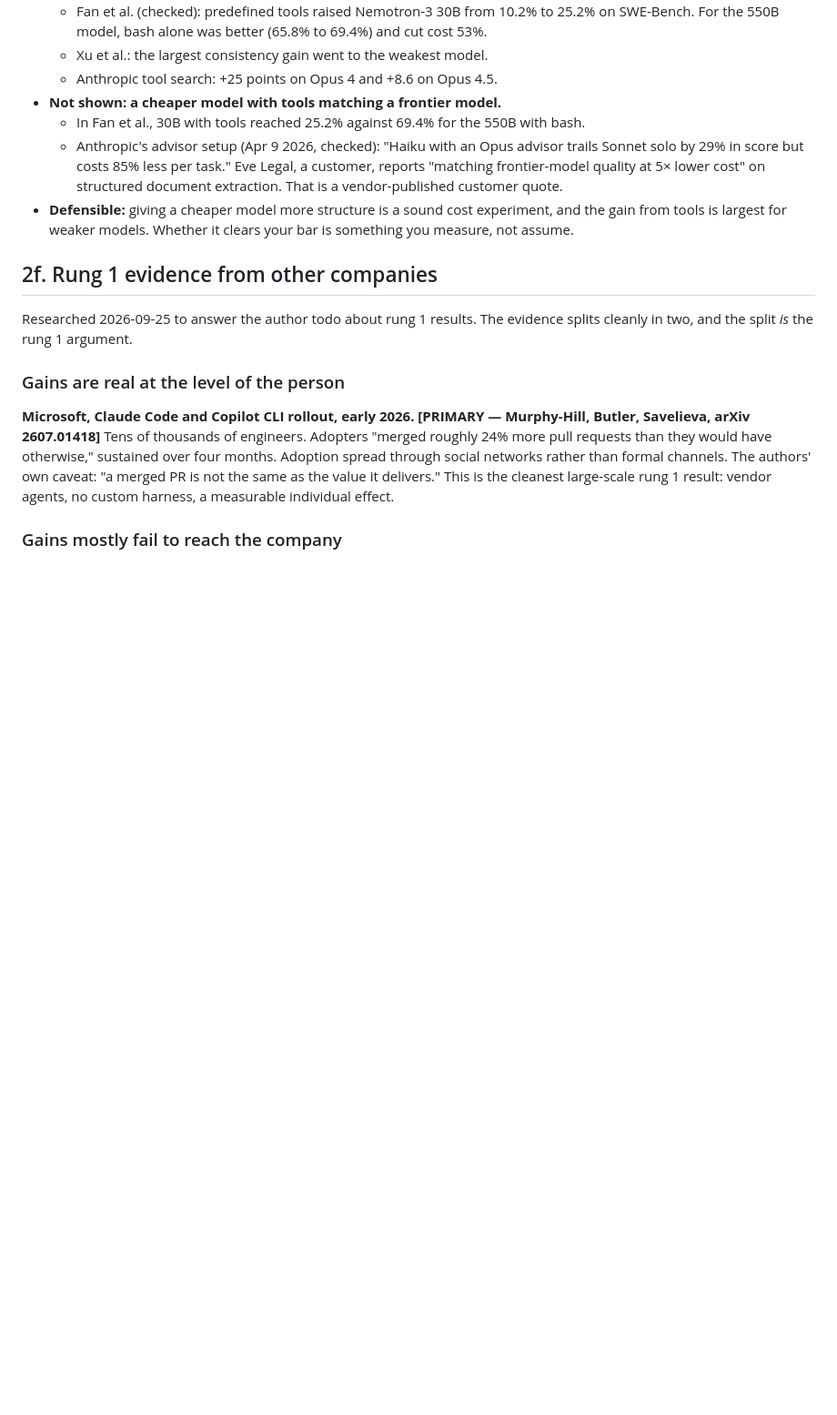
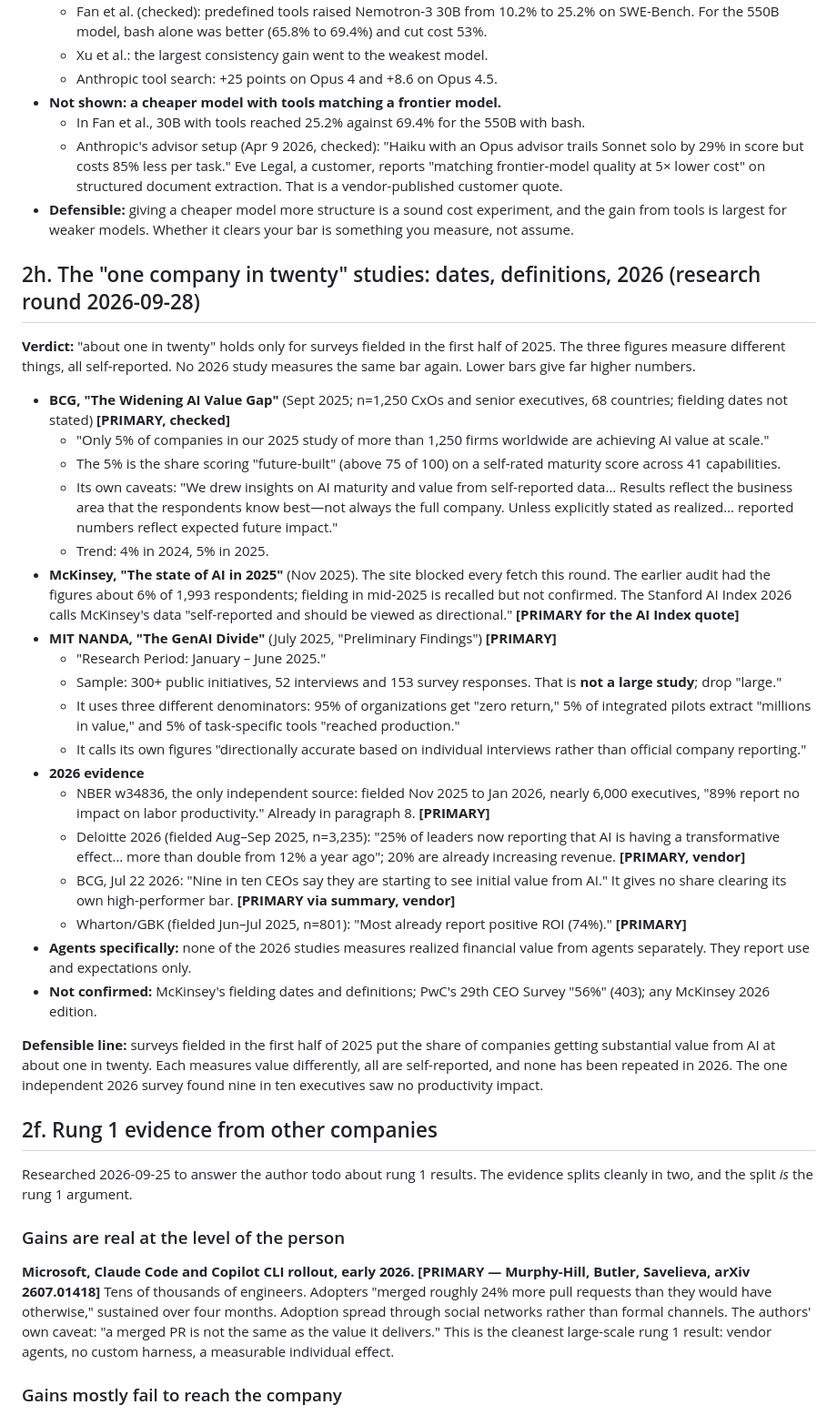
Before and after one commit to zzsi/blog, a Markdown page: drafts/20260729-optimizing-agents/business-value.md, the part around the change. Shown at 91% size. Drawn GitHub-style; blank space fills up the shorter version.

```diff
--- a/drafts/20260729-optimizing-agents/business-value.md
+++ b/drafts/20260729-optimizing-agents/business-value.md
@@ -407,6 +407,31 @@ Rung 2 is the work of getting both.
   - Anthropic's advisor setup (Apr 9 2026, checked): "Haiku with an Opus advisor trails Sonnet solo by 29% in score but costs 85% less per task." Eve Legal, a customer, reports "matching frontier-model quality at 5× lower cost" on structured document extraction. That is a vendor-published customer quote.
 - **Defensible:** giving a cheaper model more structure is a sound cost experiment, and the gain from tools is largest for weaker models. Whether it clears your bar is something you measure, not assume.
 
+## 2h. The "one company in twenty" studies: dates, definitions, 2026 (research round 2026-09-28)
+
+**Verdict:** "about one in twenty" holds only for surveys fielded in the first half of 2025. The three figures measure different things, all self-reported. No 2026 study measures the same bar again. Lower bars give far higher numbers.
+
+- **BCG, "The Widening AI Value Gap"** (Sept 2025; n=1,250 CxOs and senior executives, 68 countries; fielding dates not stated) **[PRIMARY, checked]**
+  - "Only 5% of companies in our 2025 study of more than 1,250 firms worldwide are achieving AI value at scale."
+  - The 5% is the share scoring "future-built" (above 75 of 100) on a self-rated maturity score across 41 capabilities.
+  - Its own caveats: "We drew insights on AI maturity and value from self-reported data… Results reflect the business area that the respondents know best—not always the full company. Unless explicitly stated as realized… reported numbers reflect expected future impact."
+  - Trend: 4% in 2024, 5% in 2025.
+- **McKinsey, "The state of AI in 2025"** (Nov 2025). The site blocked every fetch this round. The earlier audit had the figures about 6% of 1,993 respondents; fielding in mid-2025 is recalled but not confirmed. The Stanford AI Index 2026 calls McKinsey's data "self-reported and should be viewed as directional." **[PRIMARY for the AI Index quote]**
+- **MIT NANDA, "The GenAI Divide"** (July 2025, "Preliminary Findings") **[PRIMARY]**
+  - "Research Period: January – June 2025."
+  - Sample: 300+ public initiatives, 52 interviews and 153 survey responses. That is **not a large study**; drop "large."
+  - It uses three different denominators: 95% of organizations get "zero return," 5% of integrated pilots extract "millions in value," and 5% of task-specific tools "reached production."
+  - It calls its own figures "directionally accurate based on individual interviews rather than official company reporting."
+- **2026 evidence**
+  - NBER w34836, the only independent source: fielded Nov 2025 to Jan 2026, nearly 6,000 executives, "89% report no impact on labor productivity." Already in paragraph 8. **[PRIMARY]**
+  - Deloitte 2026 (fielded Aug–Sep 2025, n=3,235): "25% of leaders now reporting that AI is having a transformative effect… more than double from 12% a year ago"; 20% are already increasing revenue. **[PRIMARY, vendor]**
+  - BCG, Jul 22 2026: "Nine in ten CEOs say they are starting to see initial value from AI." It gives no share clearing its own high-performer bar. **[PRIMARY via summary, vendor]**
+  - Wharton/GBK (fielded Jun–Jul 2025, n=801): "Most already report positive ROI (74%)." **[PRIMARY]**
+- **Agents specifically:** none of the 2026 studies measures realized financial value from agents separately. They report use and expectations only.
+- **Not confirmed:** McKinsey's fielding dates and definitions; PwC's 29th CEO Survey "56%" (403); any McKinsey 2026 edition.
+
+**Defensible line:** surveys fielded in the first half of 2025 put the share of companies getting substantial value from AI at about one in twenty. Each measures value differently, all are self-reported, and none has been repeated in 2026. The one independent 2026 survey found nine in ten executives saw no productivity impact.
+
 ## 2f. Rung 1 evidence from other companies
 
 Researched 2026-09-25 to answer the author todo about rung 1 results. The evidence splits cleanly in two, and the split *is* the rung 1 argument.
```
Also changed, not shown: drafts/20260729-optimizing-agents/skeleton.md (+55 -53 lines).
